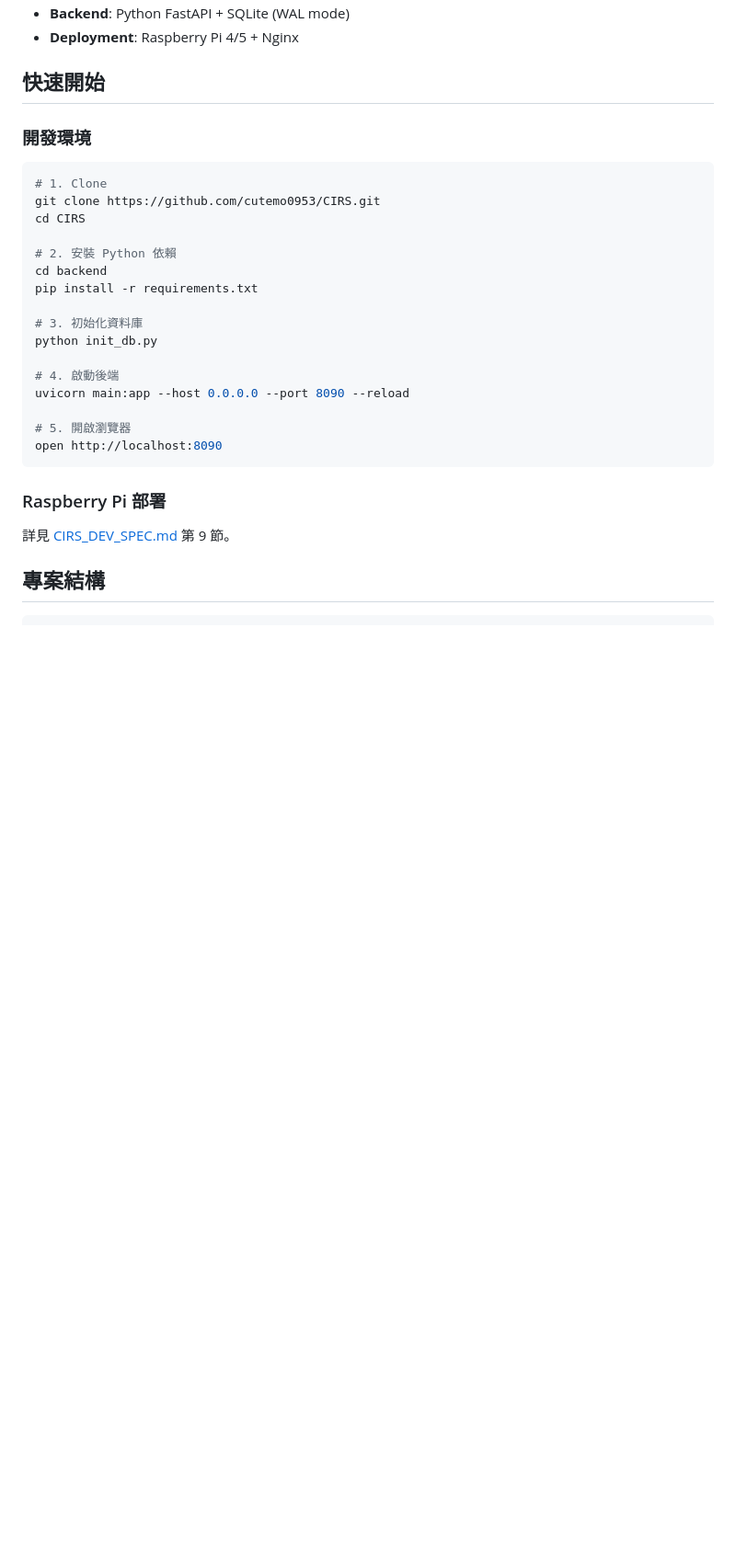
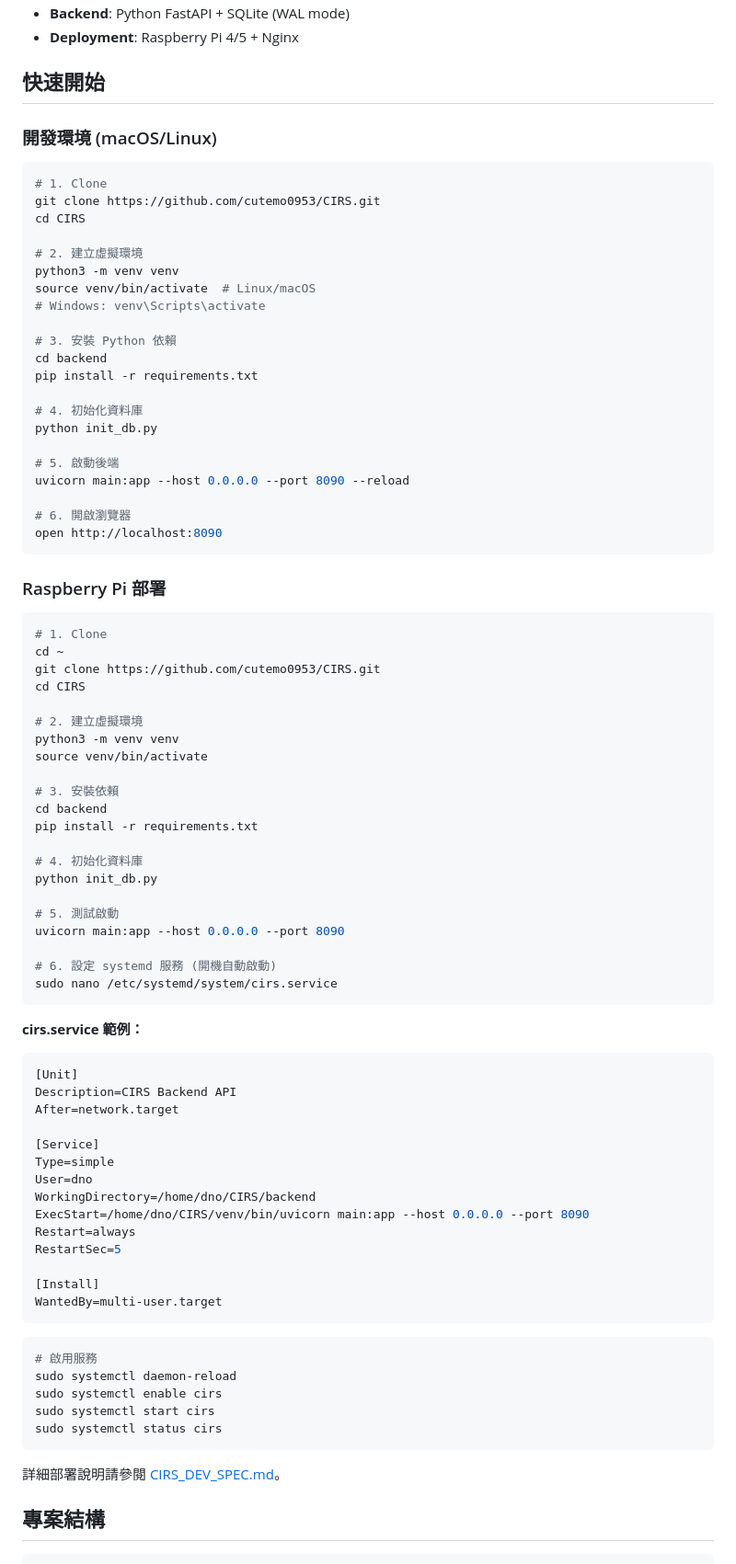
Before and after one commit to cutemo0953/CIRS, a Markdown page: README.md, the part around the change. Shown at 92% size. Rendered like a GitHub page; blank space fills up the shorter version.

Commit message:
docs: 更新 README 加入虛擬環境設定與 systemd 服務範例
- 修正 PEP 668 externally-managed-environment 問題
- 新增 python3 -m venv 虛擬環境設定步驟
- 新增 Raspberry Pi 完整部署流程
- 新增 cirs.service systemd 服務範例

Co-Authored-By: Claude <noreply@anthropic.com>

````diff
--- a/README.md
+++ b/README.md
@@ -39,30 +39,85 @@ CIRS 是社區級災難韌性管理系統，整合物資管理、人員報到、
 
 ## 快速開始
 
-### 開發環境
+### 開發環境 (macOS/Linux)
 
 ```bash
 # 1. Clone
 git clone https://github.com/cutemo0953/CIRS.git
 cd CIRS
 
-# 2. 安裝 Python 依賴
+# 2. 建立虛擬環境
+python3 -m venv venv
+source venv/bin/activate  # Linux/macOS
+# Windows: venv\Scripts\activate
+
+# 3. 安裝 Python 依賴
 cd backend
 pip install -r requirements.txt
 
-# 3. 初始化資料庫
+# 4. 初始化資料庫
 python init_db.py
 
-# 4. 啟動後端
+# 5. 啟動後端
 uvicorn main:app --host 0.0.0.0 --port 8090 --reload
 
-# 5. 開啟瀏覽器
+# 6. 開啟瀏覽器
 open http://localhost:8090
 ```
 
 ### Raspberry Pi 部署
 
-詳見 [CIRS_DEV_SPEC.md](./CIRS_DEV_SPEC.md) 第 9 節。
+```bash
+# 1. Clone
+cd ~
+git clone https://github.com/cutemo0953/CIRS.git
+cd CIRS
+
+# 2. 建立虛擬環境
+python3 -m venv venv
+source venv/bin/activate
+
+# 3. 安裝依賴
+cd backend
+pip install -r requirements.txt
+
+# 4. 初始化資料庫
+python init_db.py
+
+# 5. 測試啟動
+uvicorn main:app --host 0.0.0.0 --port 8090
+
+# 6. 設定 systemd 服務 (開機自動啟動)
+sudo nano /etc/systemd/system/cirs.service
+```
+
+**cirs.service 範例：**
+```ini
+[Unit]
+Description=CIRS Backend API
+After=network.target
+
+[Service]
+Type=simple
+User=dno
+WorkingDirectory=/home/dno/CIRS/backend
+ExecStart=/home/dno/CIRS/venv/bin/uvicorn main:app --host 0.0.0.0 --port 8090
+Restart=always
+RestartSec=5
+
+[Install]
+WantedBy=multi-user.target
+```
+
+```bash
+# 啟用服務
+sudo systemctl daemon-reload
+sudo systemctl enable cirs
+sudo systemctl start cirs
+sudo systemctl status cirs
+```
+
+詳細部署說明請參閱 [CIRS_DEV_SPEC.md](./CIRS_DEV_SPEC.md)。
 
 ## 專案結構
 
````
